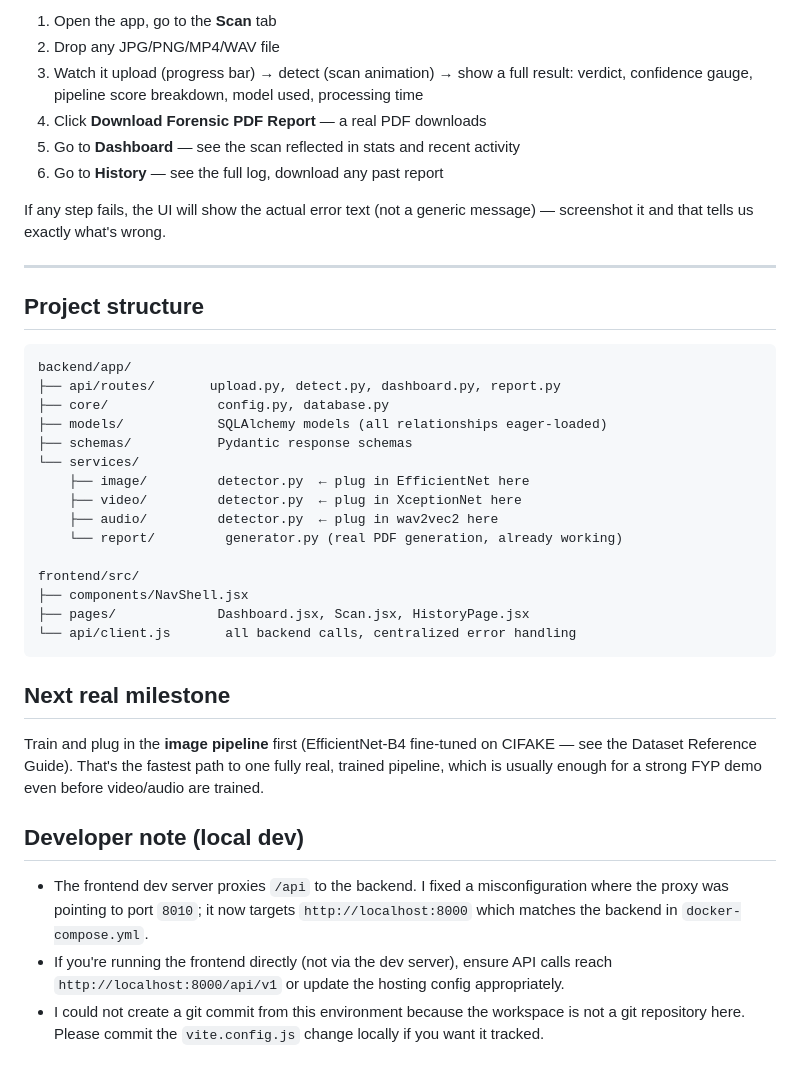
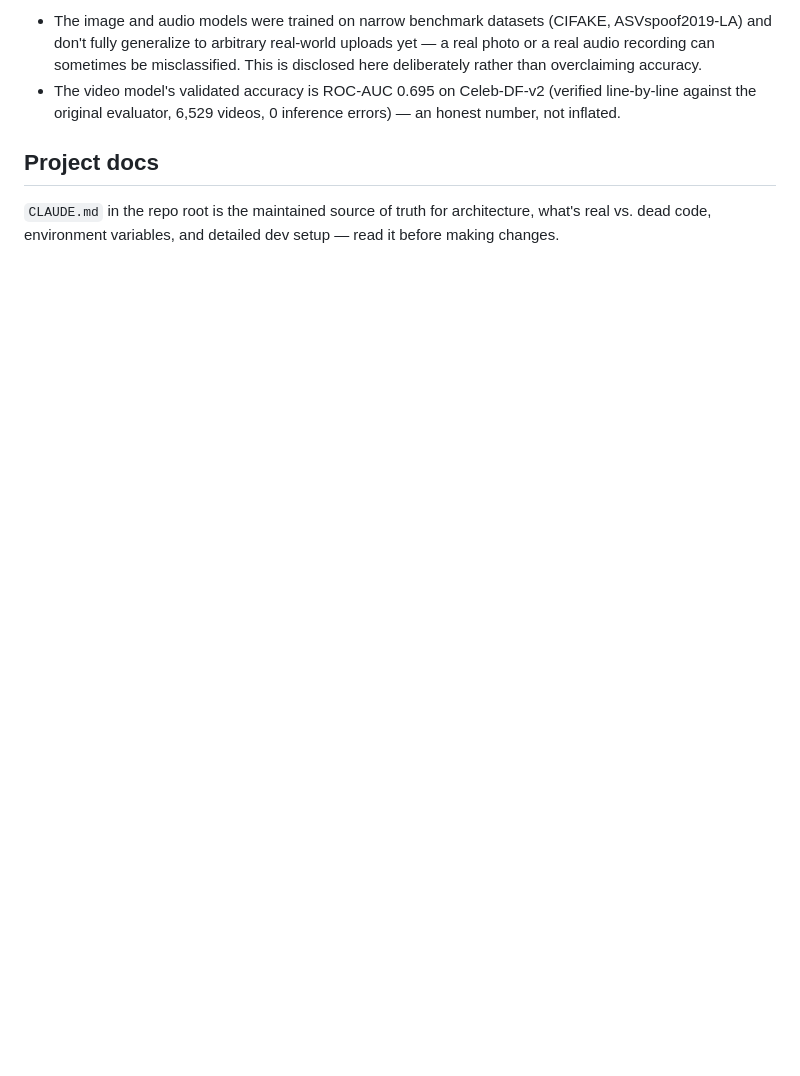
Before and after one commit to rudra2024-sys/TruthLens, a Markdown page: README.md, the part around one of its changes. GitHub-like rendering; blank space fills up the shorter version.

````diff
--- a/README.md
+++ b/README.md
@@ -66,47 +78,13 @@ Runs at `http://localhost:3000` (or next free port if 3000 is taken)
 
-1. Open the app, go to the **Scan** tab
-2. Drop any JPG/PNG/MP4/WAV file
-3. Watch it upload (progress bar) → detect (scan animation) → show a full result: verdict, confidence gauge, pipeline score breakdown, model used, processing time
-4. Click **Download Forensic PDF Report** — a real PDF downloads
-5. Go to **Dashboard** — see the scan reflected in stats and recent activity
-6. Go to **History** — see the full log, download any past report
+- The image and audio models were trained on narrow benchmark datasets (CIFAKE, ASVspoof2019-LA)
+  and don't fully generalize to arbitrary real-world uploads yet — a real photo or a real audio
+  recording can sometimes be misclassified. This is disclosed here deliberately rather than
+  overclaiming accuracy.
+- The video model's validated accuracy is ROC-AUC 0.695 on Celeb-DF-v2 (verified line-by-line
+  against the original evaluator, 6,529 videos, 0 inference errors) — an honest number, not
+  inflated.
 
-If any step fails, the UI will show the actual error text (not a generic message) — screenshot it and that tells us exactly what's wrong.
+## Project docs
 
----
-
-## Project structure
-
-```
-backend/app/
-├── api/routes/       upload.py, detect.py, dashboard.py, report.py
-├── core/              config.py, database.py
-├── models/            SQLAlchemy models (all relationships eager-loaded)
-├── schemas/           Pydantic response schemas
-└── services/
-    ├── image/         detector.py  ← plug in EfficientNet here
-    ├── video/         detector.py  ← plug in XceptionNet here
-    ├── audio/         detector.py  ← plug in wav2vec2 here
-    └── report/         generator.py (real PDF generation, already working)
-
-frontend/src/
-├── components/NavShell.jsx
-├── pages/             Dashboard.jsx, Scan.jsx, HistoryPage.jsx
-└── api/client.js       all backend calls, centralized error handling
-```
-
-## Next real milestone
-
-Train and plug in the **image pipeline** first (EfficientNet-B4 fine-tuned on CIFAKE — see the Dataset
-Reference Guide). That's the fastest path to one fully real, trained pipeline, which is usually enough
-for a strong FYP demo even before video/audio are trained.
-
-## Developer note (local dev)
-
-- The frontend dev server proxies `/api` to the backend. I fixed a misconfiguration where the
-    proxy was pointing to port `8010`; it now targets `http://localhost:8000` which matches the
-    backend in `docker-compose.yml`.
-- If you're running the frontend directly (not via the dev server), ensure API calls reach
-    `http://localhost:8000/api/v1` or update the hosting config appropriately.
-- I could not create a git commit from this environment because the workspace is not a git
-    repository here. Please commit the `vite.config.js` change locally if you want it tracked.
+`CLAUDE.md` in the repo root is the maintained source of truth for architecture, what's real
+vs. dead code, environment variables, and detailed dev setup — read it before making changes.
````
Also changed, not shown: other parts of README.md (+56 -44 lines).
